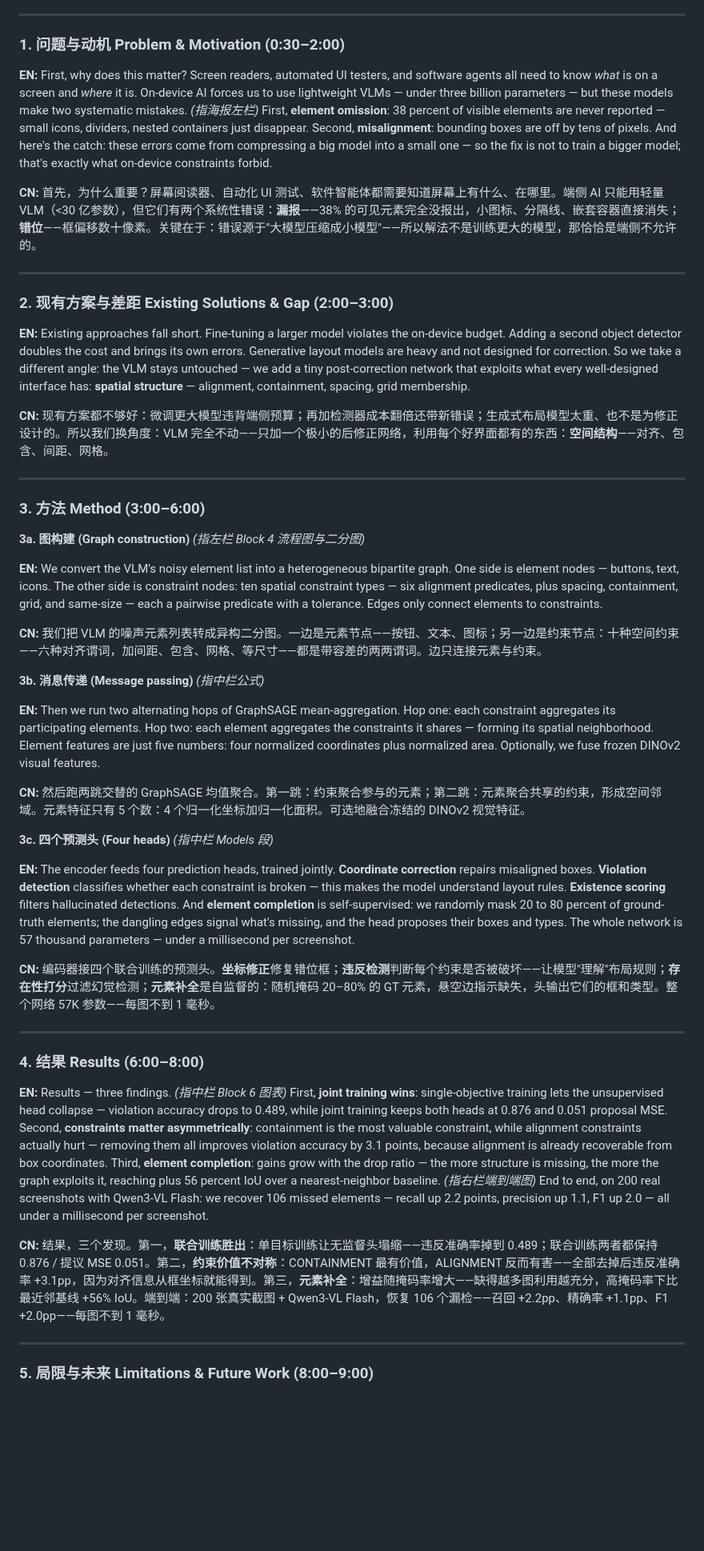
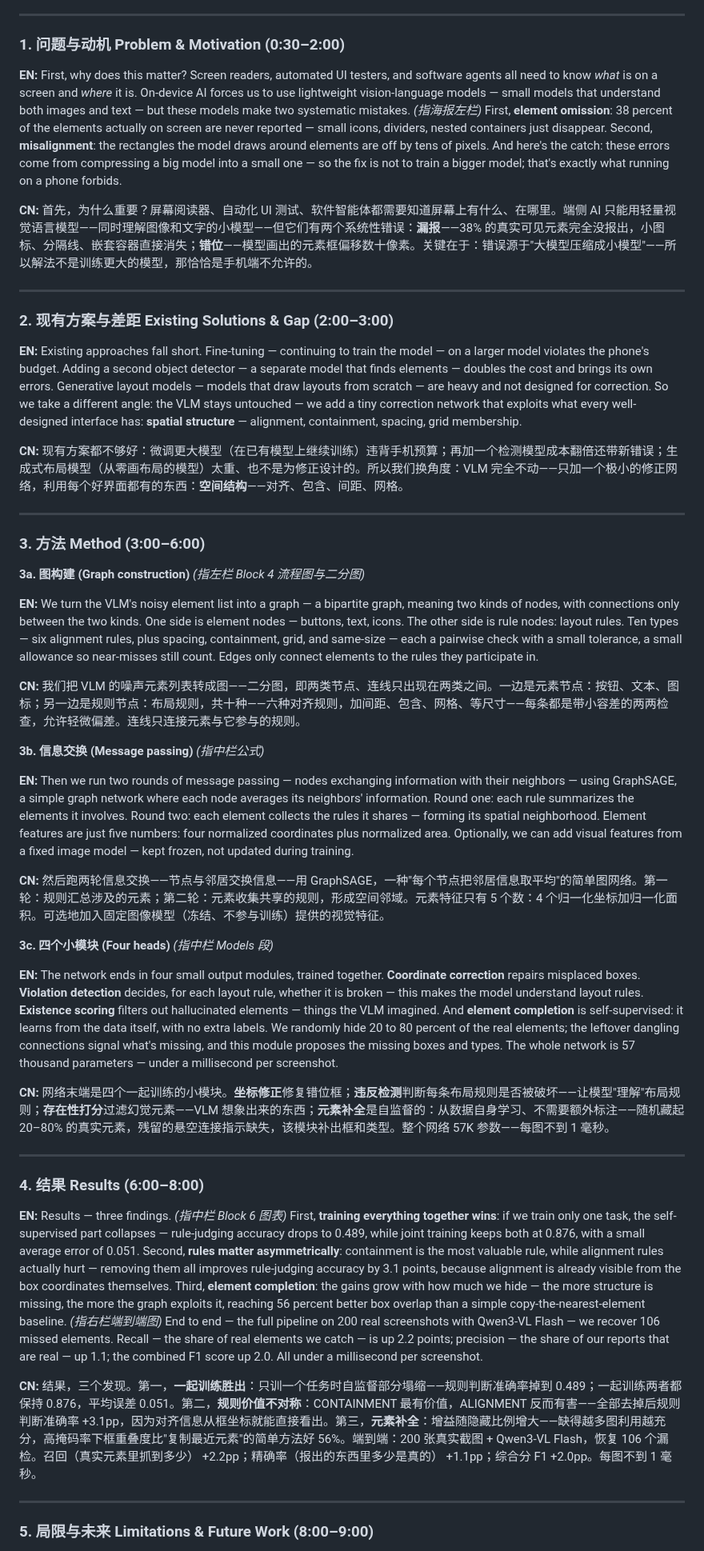
Before and after one commit to mrtsels/bipartite-gnn-gui, a Markdown page: qna/poster_speech.md, the part around one of its changes. Shown at 80% size. Rendered like a GitHub page; blank space fills up the shorter version.

Commit message:
docs: plain-language pass on speech script for non-GNN audience

```diff
--- a/qna/poster_speech.md
+++ b/qna/poster_speech.md
@@ -33,17 +34,17 @@
 
 ### 1. 问题与动机 Problem & Motivation (0:30–2:00)
 
-**EN:** First, why does this matter? Screen readers, automated UI testers, and software agents all need to know *what* is on a screen and *where* it is. On-device AI forces us to use lightweight VLMs — under three billion parameters — but these models make two systematic mistakes. *(指海报左栏)* First, **element omission**: 38 percent of visible elements are never reported — small icons, dividers, nested containers just disappear. Second, **misalignment**: bounding boxes are off by tens of pixels. And here's the catch: these errors come from compressing a big model into a small one — so the fix is not to train a bigger model; that's exactly what on-device constraints forbid.
+**EN:** First, why does this matter? Screen readers, automated UI testers, and software agents all need to know *what* is on a screen and *where* it is. On-device AI forces us to use lightweight vision-language models — small models that understand both images and text — but these models make two systematic mistakes. *(指海报左栏)* First, **element omission**: 38 percent of the elements actually on screen are never reported — small icons, dividers, nested containers just disappear. Second, **misalignment**: the rectangles the model draws around elements are off by tens of pixels. And here's the catch: these errors come from compressing a big model into a small one — so the fix is not to train a bigger model; that's exactly what running on a phone forbids.
 
-**CN:** 首先，为什么重要？屏幕阅读器、自动化 UI 测试、软件智能体都需要知道屏幕上有什么、在哪里。端侧 AI 只能用轻量 VLM（<30 亿参数），但它们有两个系统性错误：**漏报**——38% 的可见元素完全没报出，小图标、分隔线、嵌套容器直接消失；**错位**——框偏移数十像素。关键在于：错误源于"大模型压缩成小模型"——所以解法不是训练更大的模型，那恰恰是端侧不允许的。
+**CN:** 首先，为什么重要？屏幕阅读器、自动化 UI 测试、软件智能体都需要知道屏幕上有什么、在哪里。端侧 AI 只能用轻量视觉语言模型——同时理解图像和文字的小模型——但它们有两个系统性错误：**漏报**——38% 的真实可见元素完全没报出，小图标、分隔线、嵌套容器直接消失；**错位**——模型画出的元素框偏移数十像素。关键在于：错误源于"大模型压缩成小模型"——所以解法不是训练更大的模型，那恰恰是手机端不允许的。
 
 ---
 
 ### 2. 现有方案与差距 Existing Solutions & Gap (2:00–3:00)
 
-**EN:** Existing approaches fall short. Fine-tuning a larger model violates the on-device budget. Adding a second object detector doubles the cost and brings its own errors. Generative layout models are heavy and not designed for correction. So we take a different angle: the VLM stays untouched — we add a tiny post-correction network that exploits what every well-designed interface has: **spatial structure** — alignment, containment, spacing, grid membership.
+**EN:** Existing approaches fall short. Fine-tuning — continuing to train the model — on a larger model violates the phone's budget. Adding a second object detector — a separate model that finds elements — doubles the cost and brings its own errors. Generative layout models — models that draw layouts from scratch — are heavy and not designed for correction. So we take a different angle: the VLM stays untouched — we add a tiny correction network that exploits what every well-designed interface has: **spatial structure** — alignment, containment, spacing, grid membership.
 
-**CN:** 现有方案都不够好：微调更大模型违背端侧预算；再加检测器成本翻倍还带新错误；生成式布局模型太重、也不是为修正设计的。所以我们换角度：VLM 完全不动——只加一个极小的后修正网络，利用每个好界面都有的东西：**空间结构**——对齐、包含、间距、网格。
+**CN:** 现有方案都不够好：微调更大模型（在已有模型上继续训练）违背手机预算；再加一个检测模型成本翻倍还带新错误；生成式布局模型（从零画布局的模型）太重、也不是为修正设计的。所以我们换角度：VLM 完全不动——只加一个极小的修正网络，利用每个好界面都有的东西：**空间结构**——对齐、包含、间距、网格。
 
 ---
 
@@ -51,29 +52,29 @@
 
 **3a. 图构建 (Graph construction)** *(指左栏 Block 4 流程图与二分图)*
 
-**EN:** We convert the VLM's noisy element list into a heterogeneous bipartite graph. One side is element nodes — buttons, text, icons. The other side is constraint nodes: ten spatial constraint types — six alignment predicates, plus spacing, containment, grid, and same-size — each a pairwise predicate with a tolerance. Edges only connect elements to constraints.
+**EN:** We turn the VLM's noisy element list into a graph — a bipartite graph, meaning two kinds of nodes, with connections only between the two kinds. One side is element nodes — buttons, text, icons. The other side is rule nodes: layout rules. Ten types — six alignment rules, plus spacing, containment, grid, and same-size — each a pairwise check with a small tolerance, a small allowance so near-misses still count. Edges only connect elements to the rules they participate in.
 
-**CN:** 我们把 VLM 的噪声元素列表转成异构二分图。一边是元素节点——按钮、文本、图标；另一边是约束节点：十种空间约束——六种对齐谓词，加间距、包含、网格、等尺寸——都是带容差的两两谓词。边只连接元素与约束。
+**CN:** 我们把 VLM 的噪声元素列表转成图——二分图，即两类节点、连线只出现在两类之间。一边是元素节点：按钮、文本、图标；另一边是规则节点：布局规则，共十种——六种对齐规则，加间距、包含、网格、等尺寸——每条都是带小容差的两两检查，允许轻微偏差。连线只连接元素与它参与的规则。
 
-**3b. 消息传递 (Message passing)** *(指中栏公式)*
+**3b. 信息交换 (Message passing)** *(指中栏公式)*
 
-**EN:** Then we run two alternating hops of GraphSAGE mean-aggregation. Hop one: each constraint aggregates its participating elements. Hop two: each element aggregates the constraints it shares — forming its spatial neighborhood. Element features are just five numbers: four normalized coordinates plus normalized area. Optionally, we fuse frozen DINOv2 visual features.
+**EN:** Then we run two rounds of message passing — nodes exchanging information with their neighbors — using GraphSAGE, a simple graph network where each node averages its neighbors' information. Round one: each rule summarizes the elements it involves. Round two: each element collects the rules it shares — forming its spatial neighborhood. Element features are just five numbers: four normalized coordinates plus normalized area. Optionally, we can add visual features from a fixed image model — kept frozen, not updated during training.
 
-**CN:** 然后跑两跳交替的 GraphSAGE 均值聚合。第一跳：约束聚合参与的元素；第二跳：元素聚合共享的约束，形成空间邻域。元素特征只有 5 个数：4 个归一化坐标加归一化面积。可选地融合冻结的 DINOv2 视觉特征。
+**CN:** 然后跑两轮信息交换——节点与邻居交换信息——用 GraphSAGE，一种"每个节点把邻居信息取平均"的简单图网络。第一轮：规则汇总涉及的元素；第二轮：元素收集共享的规则，形成空间邻域。元素特征只有 5 个数：4 个归一化坐标加归一化面积。可选地加入固定图像模型（冻结、不参与训练）提供的视觉特征。
 
-**3c. 四个预测头 (Four heads)** *(指中栏 Models 段)*
+**3c. 四个小模块 (Four heads)** *(指中栏 Models 段)*
 
-**EN:** The encoder feeds four prediction heads, trained jointly. **Coordinate correction** repairs misaligned boxes. **Violation detection** classifies whether each constraint is broken — this makes the model understand layout rules. **Existence scoring** filters hallucinated detections. And **element completion** is self-supervised: we randomly mask 20 to 80 percent of ground-truth elements; the dangling edges signal what's missing, and the head proposes their boxes and types. The whole network is 57 thousand parameters — under a millisecond per screenshot.
+**EN:** The network ends in four small output modules, trained together. **Coordinate correction** repairs misplaced boxes. **Violation detection** decides, for each layout rule, whether it is broken — this makes the model understand layout rules. **Existence scoring** filters out hallucinated elements — things the VLM imagined. And **element completion** is self-supervised: it learns from the data itself, with no extra labels. We randomly hide 20 to 80 percent of the real elements; the leftover dangling connections signal what's missing, and this module proposes the missing boxes and types. The whole network is 57 thousand parameters — under a millisecond per screenshot.
 
-**CN:** 编码器接四个联合训练的预测头。**坐标修正**修复错位框；**违反检测**判断每个约束是否被破坏——让模型"理解"布局规则；**存在性打分**过滤幻觉检测；**元素补全**是自监督的：随机掩码 20–80% 的 GT 元素，悬空边指示缺失，头输出它们的框和类型。整个网络 57K 参数——每图不到 1 毫秒。
+**CN:** 网络末端是四个一起训练的小模块。**坐标修正**修复错位框；**违反检测**判断每条布局规则是否被破坏——让模型"理解"布局规则；**存在性打分**过滤幻觉元素——VLM 想象出来的东西；**元素补全**是自监督的：从数据自身学习、不需要额外标注——随机藏起 20–80% 的真实元素，残留的悬空连接指示缺失，该模块补出框和类型。整个网络 57K 参数——每图不到 1 毫秒。
 
 ---
 
 ### 4. 结果 Results (6:00–8:00)
 
-**EN:** Results — three findings. *(指中栏 Block 6 图表)* First, **joint training wins**: single-objective training lets the unsupervised head collapse — violation accuracy drops to 0.489, while joint training keeps both heads at 0.876 and 0.051 proposal MSE. Second, **constraints matter asymmetrically**: containment is the most valuable constraint, while alignment constraints actually hurt — removing them all improves violation accuracy by 3.1 points, because alignment is already recoverable from box coordinates. Third, **element completion**: gains grow with the drop ratio — the more structure is missing, the more the graph exploits it, reaching plus 56 percent IoU over a nearest-neighbor baseline. *(指右栏端到端图)* End to end, on 200 real screenshots with Qwen3-VL Flash: we recover 106 missed elements — recall up 2.2 points, precision up 1.1, F1 up 2.0 — all under a millisecond per screenshot.
+**EN:** Results — three findings. *(指中栏 Block 6 图表)* First, **training everything together wins**: if we train only one task, the self-supervised part collapses — rule-judging accuracy drops to 0.489, while joint training keeps both at 0.876, with a small average error of 0.051. Second, **rules matter asymmetrically**: containment is the most valuable rule, while alignment rules actually hurt — removing them all improves rule-judging accuracy by 3.1 points, because alignment is already visible from the box coordinates themselves. Third, **element completion**: the gains grow with how much we hide — the more structure is missing, the more the graph exploits it, reaching 56 percent better box overlap than a simple copy-the-nearest-element baseline. *(指右栏端到端图)* End to end — the full pipeline on 200 real screenshots with Qwen3-VL Flash — we recover 106 missed elements. Recall — the share of real elements we catch — is up 2.2 points; precision — the share of our reports that are real — up 1.1; the combined F1 score up 2.0. All under a millisecond per screenshot.
 
-**CN:** 结果，三个发现。第一，**联合训练胜出**：单目标训练让无监督头塌缩——违反准确率掉到 0.489；联合训练两者都保持 0.876 / 提议 MSE 0.051。第二，**约束价值不对称**：CONTAINMENT 最有价值，ALIGNMENT 反而有害——全部去掉后违反准确率 +3.1pp，因为对齐信息从框坐标就能得到。第三，**元素补全**：增益随掩码率增大——缺得越多图利用越充分，高掩码率下比最近邻基线 +56% IoU。端到端：200 张真实截图 + Qwen3-VL Flash，恢复 106 个漏检——召回 +2.2pp、精确率 +1.1pp、F1 +2.0pp——每图不到 1 毫秒。
+**CN:** 结果，三个发现。第一，**一起训练胜出**：只训一个任务时自监督部分塌缩——规则判断准确率掉到 0.489；一起训练两者都保持 0.876，平均误差 0.051。第二，**规则价值不对称**：CONTAINMENT 最有价值，ALIGNMENT 反而有害——全部去掉后规则判断准确率 +3.1pp，因为对齐信息从框坐标就能直接看出。第三，**元素补全**：增益随隐藏比例增大——缺得越多图利用越充分，高掩码率下框重叠度比"复制最近元素"的简单方法好 56%。端到端：200 张真实截图 + Qwen3-VL Flash，恢复 106 个漏检。召回（真实元素里抓到多少） +2.2pp；精确率（报出的东西里多少是真的） +1.1pp；综合分 F1 +2.0pp。每图不到 1 毫秒。
 
 ---
 
```
Also changed, not shown: other parts of qna/poster_speech.md (+10 -8 lines).
